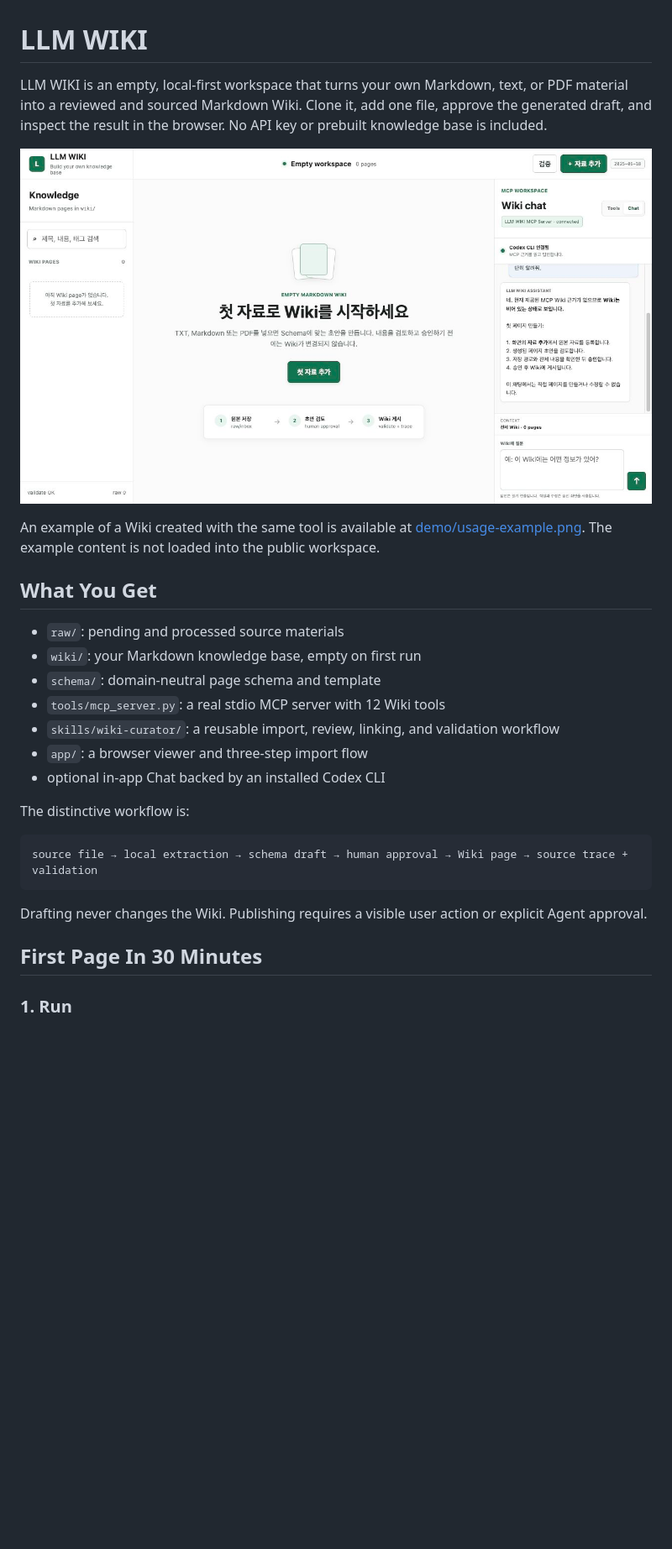
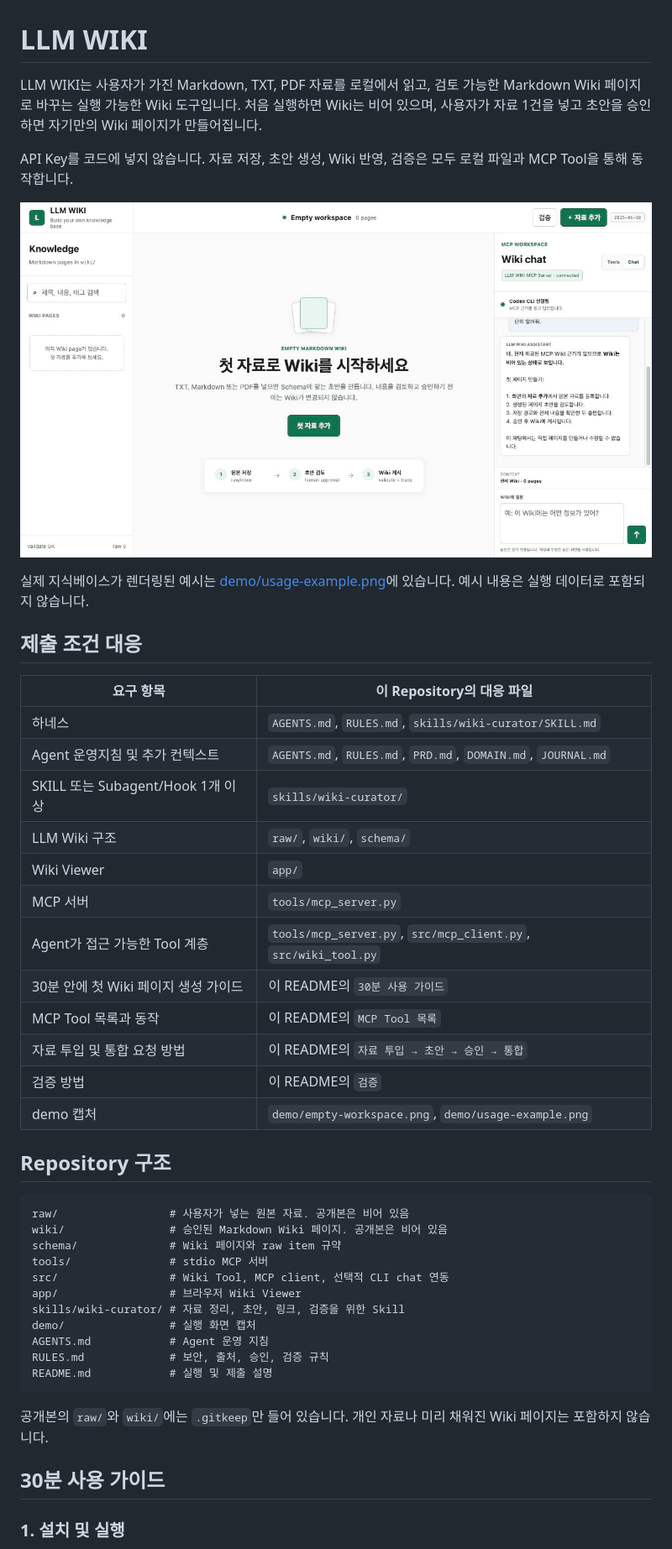
Before and after one commit to hyeon-jin-park/LLM-WIKI, a Markdown page: README.md, the part around one of its changes. Shown at 84% size. Rendered like a GitHub page; blank space fills up the shorter version.

Commit message:
Rewrite README for final package requirements

````diff
--- a/README.md
+++ b/README.md
@@ -1,30 +1,49 @@
 # LLM WIKI
 
-LLM WIKI is an empty, local-first workspace that turns your own Markdown, text, or PDF material into a reviewed and sourced Markdown Wiki. Clone it, add one file, approve the generated draft, and inspect the result in the browser. No API key or prebuilt knowledge base is included.
+LLM WIKI는 사용자가 가진 Markdown, TXT, PDF 자료를 로컬에서 읽고, 검토 가능한 Markdown Wiki 페이지로 바꾸는 실행 가능한 Wiki 도구입니다. 처음 실행하면 Wiki는 비어 있으며, 사용자가 자료 1건을 넣고 초안을 승인하면 자기만의 Wiki 페이지가 만들어집니다.
 
-![Empty LLM WIKI workspace](mvp.png)
+API Key를 코드에 넣지 않습니다. 자료 저장, 초안 생성, Wiki 반영, 검증은 모두 로컬 파일과 MCP Tool을 통해 동작합니다.
 
-An example of a Wiki created with the same tool is available at [demo/usage-example.png](demo/usage-example.png). The example content is not loaded into the public workspace.
+![LLM WIKI empty workspace](mvp.png)
 
-## What You Get
+실제 지식베이스가 렌더링된 예시는 [demo/usage-example.png](demo/usage-example.png)에 있습니다. 예시 내용은 실행 데이터로 포함되지 않습니다.
 
-- `raw/`: pending and processed source materials
-- `wiki/`: your Markdown knowledge base, empty on first run
-- `schema/`: domain-neutral page schema and template
-- `tools/mcp_server.py`: a real stdio MCP server with 12 Wiki tools
-- `skills/wiki-curator/`: a reusable import, review, linking, and validation workflow
-- `app/`: a browser viewer and three-step import flow
-- optional in-app Chat backed by an installed Codex CLI
+## 제출 조건 대응
 
-The distinctive workflow is:
+| 요구 항목 | 이 Repository의 대응 파일 |
+| --- | --- |
+| 하네스 | `AGENTS.md`, `RULES.md`, `skills/wiki-curator/SKILL.md` |
+| Agent 운영지침 및 추가 컨텍스트 | `AGENTS.md`, `RULES.md`, `PRD.md`, `DOMAIN.md`, `JOURNAL.md` |
+| SKILL 또는 Subagent/Hook 1개 이상 | `skills/wiki-curator/` |
+| LLM Wiki 구조 | `raw/`, `wiki/`, `schema/` |
+| Wiki Viewer | `app/` |
+| MCP 서버 | `tools/mcp_server.py` |
+| Agent가 접근 가능한 Tool 계층 | `tools/mcp_server.py`, `src/mcp_client.py`, `src/wiki_tool.py` |
+| 30분 안에 첫 Wiki 페이지 생성 가이드 | 이 README의 `30분 사용 가이드` |
+| MCP Tool 목록과 동작 | 이 README의 `MCP Tool 목록` |
+| 자료 투입 및 통합 요청 방법 | 이 README의 `자료 투입 → 초안 → 승인 → 통합` |
+| 검증 방법 | 이 README의 `검증` |
+| demo 캡처 | `demo/empty-workspace.png`, `demo/usage-example.png` |
+
+## Repository 구조
 
 ```text
-source file → local extraction → schema draft → human approval → Wiki page → source trace + validation
+raw/                 # 사용자가 넣는 원본 자료. 공개본은 비어 있음
+wiki/                # 승인된 Markdown Wiki 페이지. 공개본은 비어 있음
+schema/              # Wiki 페이지와 raw item 규약
+tools/               # stdio MCP 서버
+src/                 # Wiki Tool, MCP client, 선택적 CLI chat 연동
+app/                 # 브라우저 Wiki Viewer
+skills/wiki-curator/ # 자료 정리, 초안, 링크, 검증을 위한 Skill
+demo/                # 실행 화면 캡처
+AGENTS.md            # Agent 운영 지침
+RULES.md             # 보안, 출처, 승인, 검증 규칙
+README.md            # 실행 및 제출 설명
 ```
 
-Drafting never changes the Wiki. Publishing requires a visible user action or explicit Agent approval.
+공개본의 `raw/`와 `wiki/`에는 `.gitkeep`만 들어 있습니다. 개인 자료나 미리 채워진 Wiki 페이지는 포함하지 않습니다.
 
-## First Page In 30 Minutes
+## 30분 사용 가이드
 
-### 1. Run
+### 1. 설치 및 실행
 
````
Also changed, not shown: other parts of README.md (+114 -74 lines).
